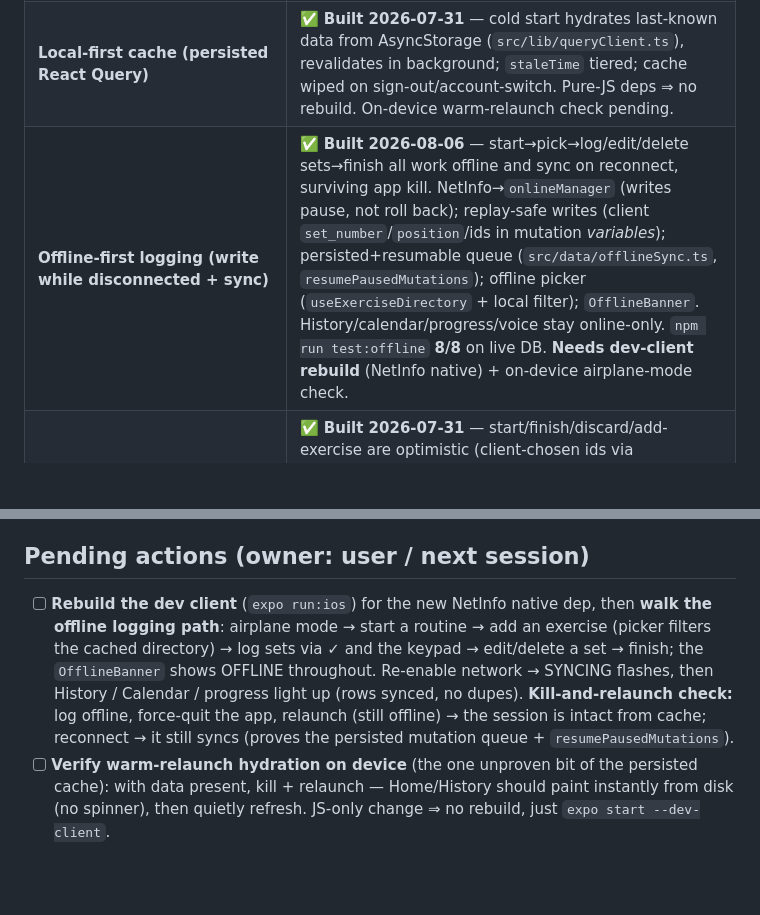
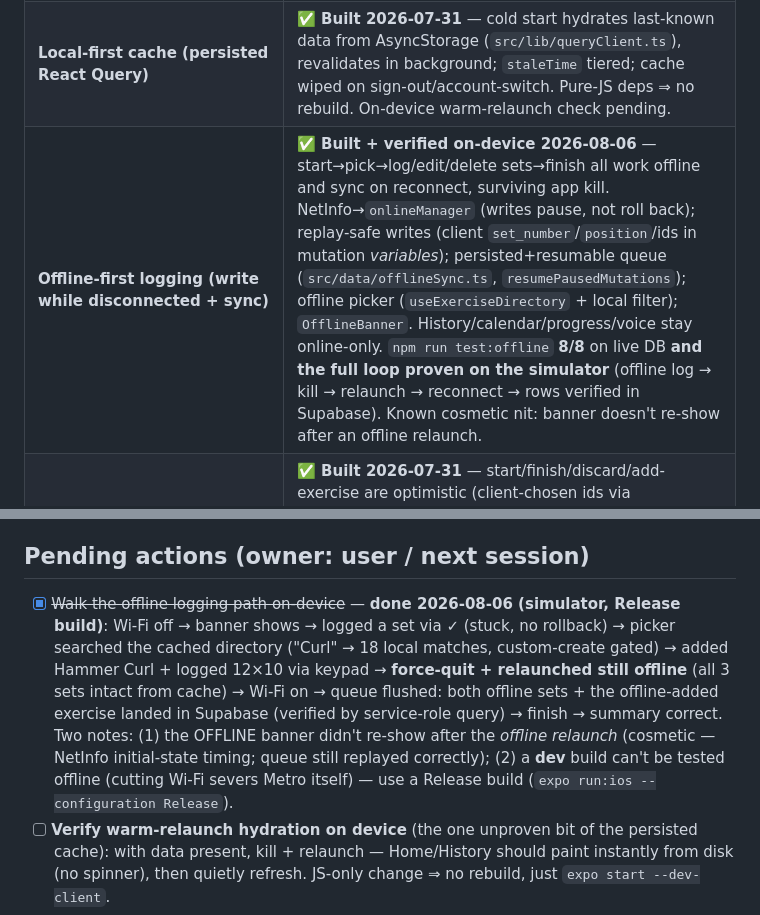
Before and after one commit to dhruvsb/kratos, a Markdown page: docs/CONTEXT.md, 2 parts joined by grey strips. Rendered like a GitHub page; blank space fills up the shorter version.

```diff
--- a/docs/CONTEXT.md
+++ b/docs/CONTEXT.md
@@ -84,7 +84,7 @@ logging via an LLM pipeline, **3** TBD (PRs/charts).
 |---|---|
 | Phase 1 backbone (schema, RLS, repos) | ✅ Built; backend verified live (**150 curated exercises** / 156 aliases seeded; RLS test passed) |
 | **Local-first cache (persisted React Query)** | ✅ **Built 2026-07-31** — cold start hydrates last-known data from AsyncStorage (`src/lib/queryClient.ts`), revalidates in background; `staleTime` tiered; cache wiped on sign-out/account-switch. Pure-JS deps ⇒ no rebuild. On-device warm-relaunch check pending. |
-| **Offline-first logging (write while disconnected + sync)** | ✅ **Built 2026-08-06** — start→pick→log/edit/delete sets→finish all work offline and sync on reconnect, surviving app kill. NetInfo→`onlineManager` (writes pause, not roll back); replay-safe writes (client `set_number`/`position`/ids in mutation *variables*); persisted+resumable queue (`src/data/offlineSync.ts`, `resumePausedMutations`); offline picker (`useExerciseDirectory` + local filter); `OfflineBanner`. History/calendar/progress/voice stay online-only. `npm run test:offline` **8/8** on live DB. **Needs dev-client rebuild** (NetInfo native) + on-device airplane-mode check. |
+| **Offline-first logging (write while disconnected + sync)** | ✅ **Built + verified on-device 2026-08-06** — start→pick→log/edit/delete sets→finish all work offline and sync on reconnect, surviving app kill. NetInfo→`onlineManager` (writes pause, not roll back); replay-safe writes (client `set_number`/`position`/ids in mutation *variables*); persisted+resumable queue (`src/data/offlineSync.ts`, `resumePausedMutations`); offline picker (`useExerciseDirectory` + local filter); `OfflineBanner`. History/calendar/progress/voice stay online-only. `npm run test:offline` **8/8** on live DB **and the full loop proven on the simulator** (offline log → kill → relaunch → reconnect → rows verified in Supabase). Known cosmetic nit: banner doesn't re-show after an offline relaunch. |
 | **Instant interactions (navigate-first + prefetch)** | ✅ **Built 2026-07-31** — start/finish/discard/add-exercise are optimistic (client-chosen ids via `src/lib/ids.ts`, FK-ordering guard, snapshot rollback); routine + last-session prefetch serve the 80%-repeat case from cache; 1s clock isolated in `LiveClock`. Live-DB RLS harness green (10/10). On-device optimistic-feel smoke pending. |
 | **Exercise directory — curated + rich metadata** | ✅ **Rebuilt this session**: replaced the 873 free-exercise-db import with a curated 150-set carrying `primary_muscles[]`, `secondary_muscles[]`, `body_region[]` rollup, `mechanic`, `modality`. Source of truth: `scripts/data/exercises-curated.json` (regen via `scripts/build-curated-exercises.py`). Muscle taxonomy in `src/lib/muscles.ts`. |
 | **Manual-first UI — all 12 `RepVoice Manual` screens** | ✅ Built (dark LED theme); **now renders on the iOS simulator** (first run 2026-07-31 — Home, History, routines all render; full manual-loop walkthrough still pending) |
@@ -107,13 +107,15 @@ Static checks currently green: `tsc --noEmit` clean; `expo export --platform web
 
 ## Pending actions (owner: user / next session)
 
-- [ ] **Rebuild the dev client** (`expo run:ios`) for the new NetInfo native dep, then **walk the
-      offline logging path**: airplane mode → start a routine → add an exercise (picker filters the
-      cached directory) → log sets via ✓ and the keypad → edit/delete a set → finish; the
-      `OfflineBanner` shows OFFLINE throughout. Re-enable network → SYNCING flashes, then History /
-      Calendar / progress light up (rows synced, no dupes). **Kill-and-relaunch check:** log offline,
-      force-quit the app, relaunch (still offline) → the session is intact from cache; reconnect →
-      it still syncs (proves the persisted mutation queue + `resumePausedMutations`).
+- [x] ~~Walk the offline logging path on-device~~ — **done 2026-08-06 (simulator, Release build)**:
+      Wi‑Fi off → banner shows → logged a set via ✓ (stuck, no rollback) → picker searched the cached
+      directory ("Curl" → 18 local matches, custom-create gated) → added Hammer Curl + logged 12×10
+      via keypad → **force-quit + relaunched still offline** (all 3 sets intact from cache) →
+      Wi‑Fi on → queue flushed: both offline sets + the offline-added exercise landed in Supabase
+      (verified by service-role query) → finish → summary correct. Two notes: (1) the OFFLINE banner
+      didn't re-show after the *offline relaunch* (cosmetic — NetInfo initial-state timing; queue
+      still replayed correctly); (2) a **dev** build can't be tested offline (cutting Wi‑Fi severs
+      Metro itself) — use a Release build (`expo run:ios --configuration Release`).
 - [ ] **Verify warm-relaunch hydration on device** (the one unproven bit of the persisted cache):
       with data present, kill + relaunch — Home/History should paint instantly from disk (no
       spinner), then quietly refresh. JS-only change ⇒ no rebuild, just `expo start --dev-client`.
```
Also changed, not shown: docs/WORK-LOG.md (+21 -0 lines).
